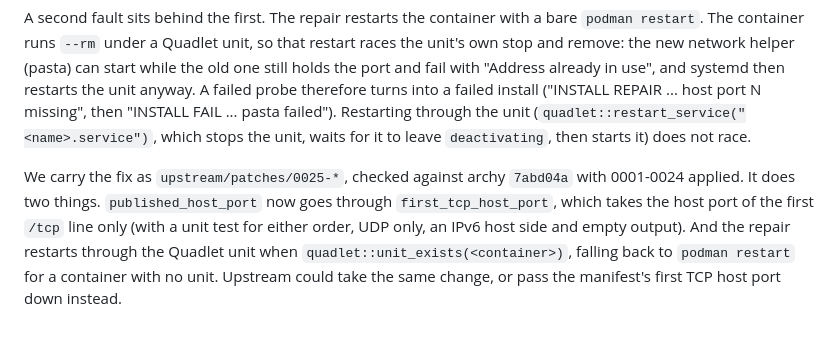
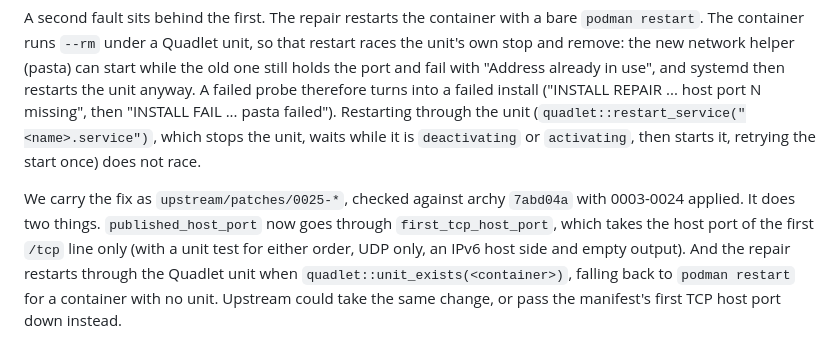
Before and after one commit to forgesworn/archipelago-apps, a Markdown page: docs/upstream-notes.md, the part around the change. Rendered like a GitHub page.

Commit message:
Say which patches 0025 was checked on and what restarting through the unit waits for

```diff
--- a/docs/upstream-notes.md
+++ b/docs/upstream-notes.md
@@ -394,10 +394,11 @@ the old one still holds the port and fail with "Address already in use", and sys
 then restarts the unit anyway. A failed probe therefore turns into a failed install
 ("INSTALL REPAIR ... host port N missing", then "INSTALL FAIL ... pasta failed").
 Restarting through the unit (`quadlet::restart_service("<name>.service")`, which stops
-the unit, waits for it to leave `deactivating`, then starts it) does not race.
+the unit, waits while it is `deactivating` or `activating`, then starts it, retrying the
+start once) does not race.
 
 We carry the fix as `upstream/patches/0025-*`, checked against archy `7abd04a` with
-0001-0024 applied. It does two things. `published_host_port` now goes through
+0003-0024 applied. It does two things. `published_host_port` now goes through
 `first_tcp_host_port`, which takes the host port of the first `/tcp` line only (with a
 unit test for either order, UDP only, an IPv6 host side and empty output). And the
 repair restarts through the Quadlet unit when `quadlet::unit_exists(<container>)`,
```
